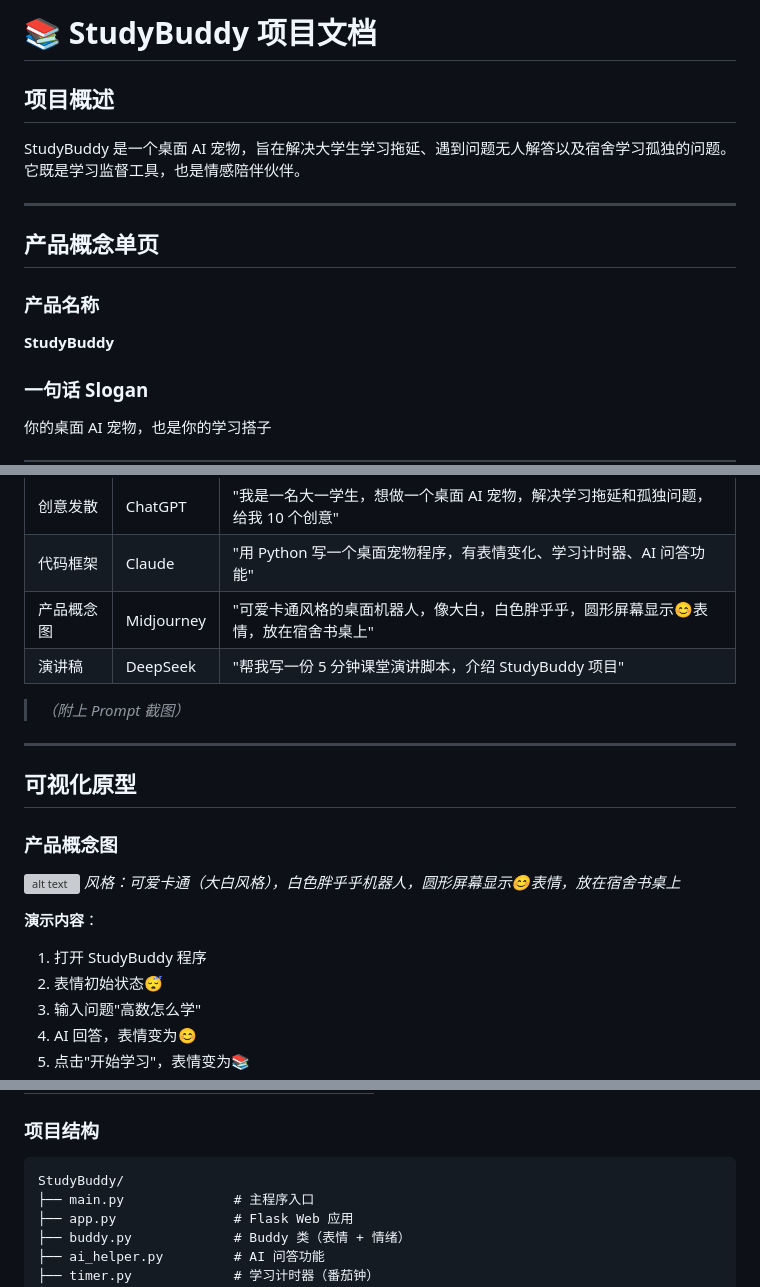
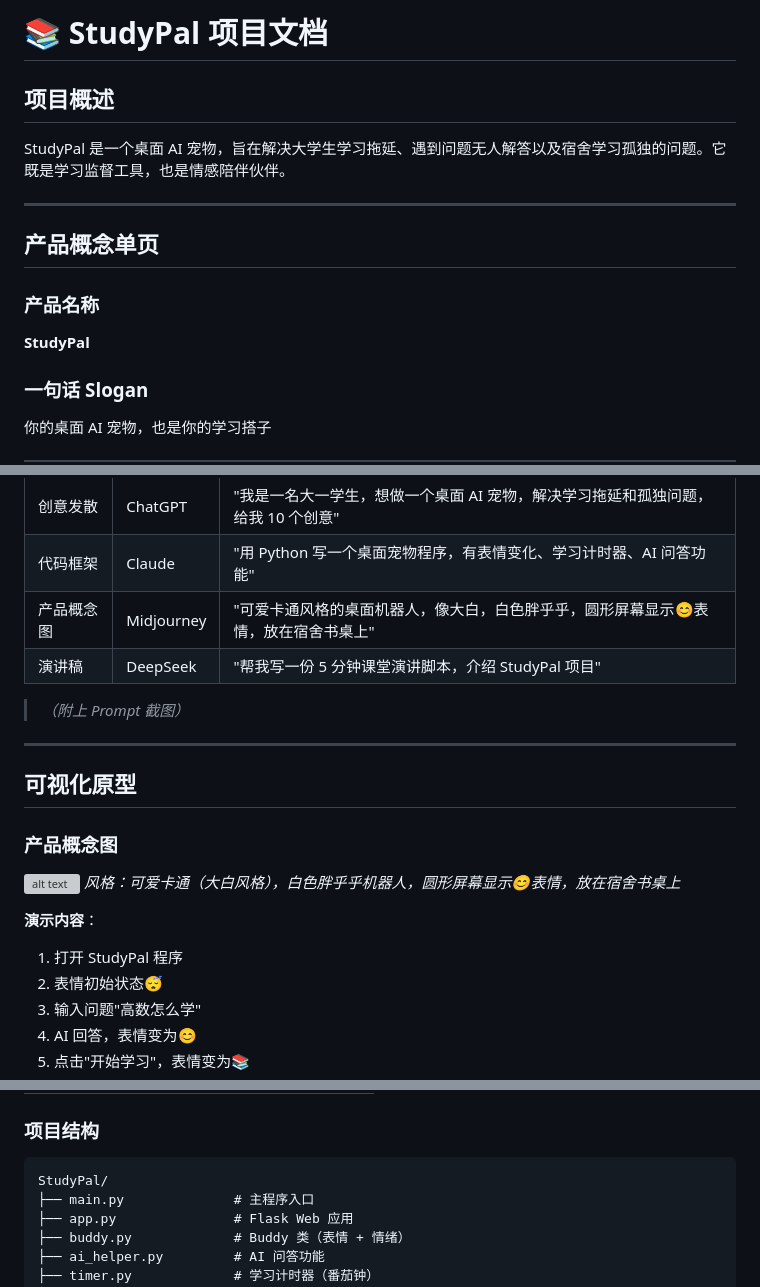
Before and after one commit to linzizhen/StudyBuddy, a Markdown page: docs/StudyBuddy 项目文档.md, 3 parts joined by grey strips. GitHub-like rendering; grey boxes are pictures that could not be loaded.

Commit message:
docs: 将项目名称从 StudyBuddy 更新为 StudyPal

````diff
--- a/docs/StudyBuddy 项目文档.md
+++ b/docs/StudyBuddy 项目文档.md
@@ -1,14 +1,14 @@
-# 📚 StudyBuddy 项目文档
+# 📚 StudyPal 项目文档
 
 ## 项目概述
-StudyBuddy 是一个桌面 AI 宠物，旨在解决大学生学习拖延、遇到问题无人解答以及宿舍学习孤独的问题。它既是学习监督工具，也是情感陪伴伙伴。
+StudyPal 是一个桌面 AI 宠物，旨在解决大学生学习拖延、遇到问题无人解答以及宿舍学习孤独的问题。它既是学习监督工具，也是情感陪伴伙伴。
 
 ---
 
 ## 产品概念单页
 
 ### 产品名称
-**StudyBuddy**
+**StudyPal**
 
 ### 一句话 Slogan
 你的桌面 AI 宠物，也是你的学习搭子
@@ -40,7 +40,7 @@ StudyBuddy 是一个桌面 AI 宠物，旨在解决大学生学习拖延、遇
 | 创意发散 | ChatGPT | "我是一名大一学生，想做一个桌面 AI 宠物，解决学习拖延和孤独问题，给我 10 个创意" |
 | 代码框架 | Claude | "用 Python 写一个桌面宠物程序，有表情变化、学习计时器、AI 问答功能" |
 | 产品概念图 | Midjourney | "可爱卡通风格的桌面机器人，像大白，白色胖乎乎，圆形屏幕显示😊表情，放在宿舍书桌上" |
-| 演讲稿 | DeepSeek | "帮我写一份 5 分钟课堂演讲脚本，介绍 StudyBuddy 项目" |
+| 演讲稿 | DeepSeek | "帮我写一份 5 分钟课堂演讲脚本，介绍 StudyPal 项目" |
 
 > *（附上 Prompt 截图）*
 
@@ -53,7 +53,7 @@ StudyBuddy 是一个桌面 AI 宠物，旨在解决大学生学习拖延、遇
 *风格：可爱卡通（大白风格），白色胖乎乎机器人，圆形屏幕显示😊表情，放在宿舍书桌上*
 
 **演示内容**：
-1. 打开 StudyBuddy 程序
+1. 打开 StudyPal 程序
 2. 表情初始状态😴
 3. 输入问题"高数怎么学"
 4. AI 回答，表情变为😊
@@ -74,7 +74,7 @@ StudyBuddy 是一个桌面 AI 宠物，旨在解决大学生学习拖延、遇
 
 ### 项目结构
 ```
-StudyBuddy/
+StudyPal/
 ├── main.py              # 主程序入口
 ├── app.py               # Flask Web 应用
 ├── buddy.py             # Buddy 类（表情 + 情绪）
````
Also changed, not shown: docs/Git 分支学习指南.md (added, +222 -0 lines), docs/项目结构说明.md (+5 -5 lines).
